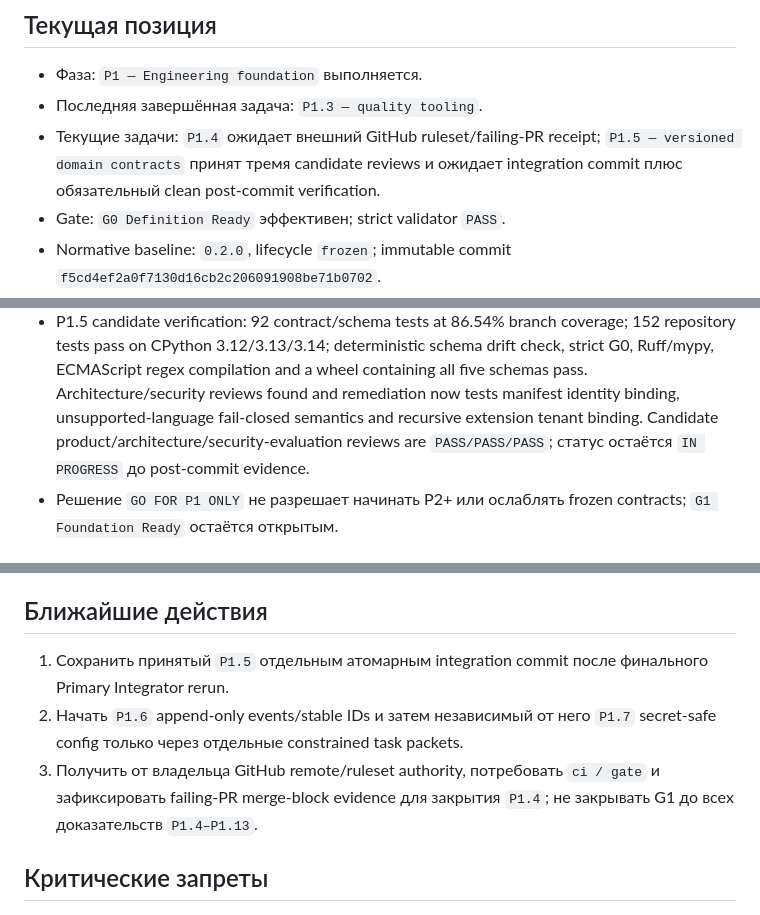
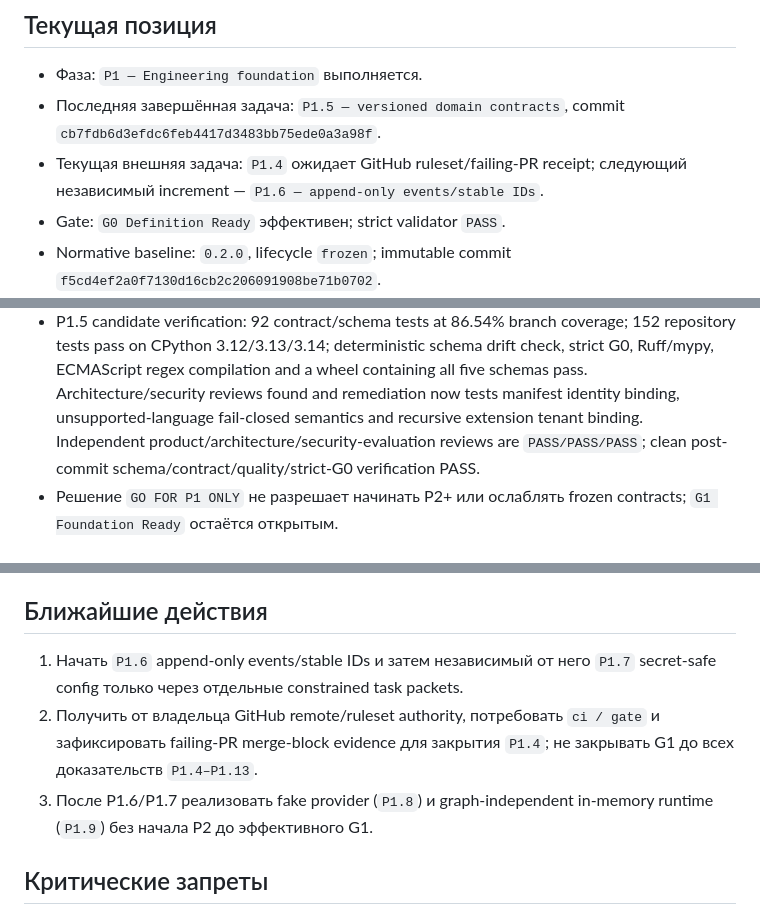
Before and after one commit to shorinversion/securecode-ai, a Markdown page: docs/CONTEXT.md, 3 parts joined by grey strips. GitHub-like rendering.

```diff
--- a/docs/CONTEXT.md
+++ b/docs/CONTEXT.md
@@ -5,10 +5,10 @@
 ## Текущая позиция
 
 - Фаза: `P1 — Engineering foundation` выполняется.
-- Последняя завершённая задача: `P1.3 — quality tooling`.
-- Текущие задачи: `P1.4` ожидает внешний GitHub ruleset/failing-PR receipt;
-  `P1.5 — versioned domain contracts` принят тремя candidate reviews и ожидает
-  integration commit плюс обязательный clean post-commit verification.
+- Последняя завершённая задача: `P1.5 — versioned domain contracts`, commit
+  `cb7fdb6d3efdc6feb4417d3483bb75ede0a3a98f`.
+- Текущая внешняя задача: `P1.4` ожидает GitHub ruleset/failing-PR receipt;
+  следующий независимый increment — `P1.6 — append-only events/stable IDs`.
 - Gate: `G0 Definition Ready` эффективен; strict validator `PASS`.
 - Normative baseline: `0.2.0`, lifecycle `frozen`; immutable commit
   `f5cd4ef2a0f7130d16cb2c206091908be71b0702`.
@@ -39,9 +39,9 @@
   schema drift check, strict G0, Ruff/mypy, ECMAScript regex compilation and a
   wheel containing all five schemas pass. Architecture/security reviews found
   and remediation now tests manifest identity binding, unsupported-language
-  fail-closed semantics and recursive extension tenant binding. Candidate
+  fail-closed semantics and recursive extension tenant binding. Independent
   product/architecture/security-evaluation reviews are `PASS/PASS/PASS`;
-  статус остаётся `IN PROGRESS` до post-commit evidence.
+  clean post-commit schema/contract/quality/strict-G0 verification PASS.
 - Решение `GO FOR P1 ONLY` не разрешает начинать P2+ или ослаблять frozen
   contracts; `G1 Foundation Ready` остаётся открытым.
 
@@ -127,13 +127,13 @@ metric loopholes. Главный агент сводит corrections и повт
 
 ## Ближайшие действия
 
-1. Сохранить принятый `P1.5` отдельным атомарным integration commit после
-   финального Primary Integrator rerun.
-2. Начать `P1.6` append-only events/stable IDs и затем независимый от него
+1. Начать `P1.6` append-only events/stable IDs и затем независимый от него
    `P1.7` secret-safe config только через отдельные constrained task packets.
-3. Получить от владельца GitHub remote/ruleset authority, потребовать `ci / gate`
+2. Получить от владельца GitHub remote/ruleset authority, потребовать `ci / gate`
    и зафиксировать failing-PR merge-block evidence для закрытия `P1.4`; не
    закрывать G1 до всех доказательств `P1.4–P1.13`.
+3. После P1.6/P1.7 реализовать fake provider (`P1.8`) и graph-independent
+   in-memory runtime (`P1.9`) без начала P2 до эффективного G1.
 
 ## Критические запреты
 
```
Also changed, not shown: CHANGELOG.md (+2 -2 lines), docs/PLAN.md (+5 -5 lines).
